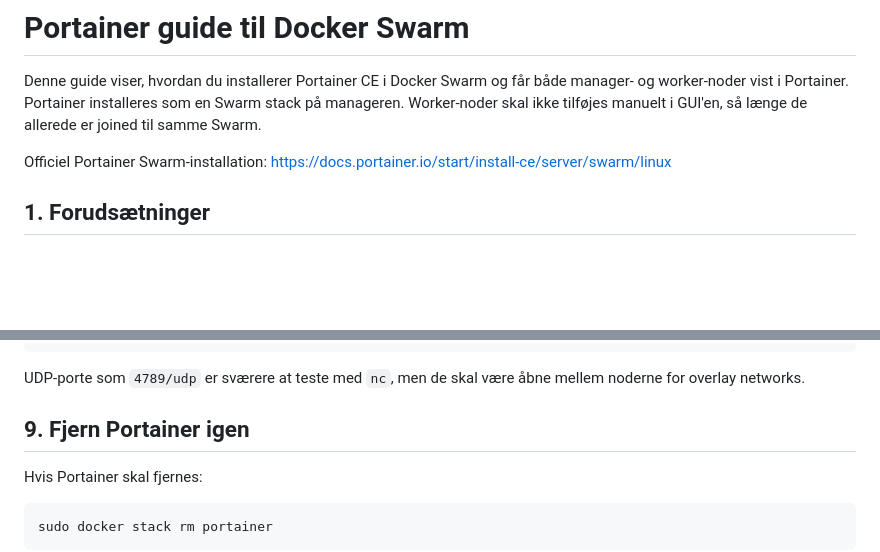
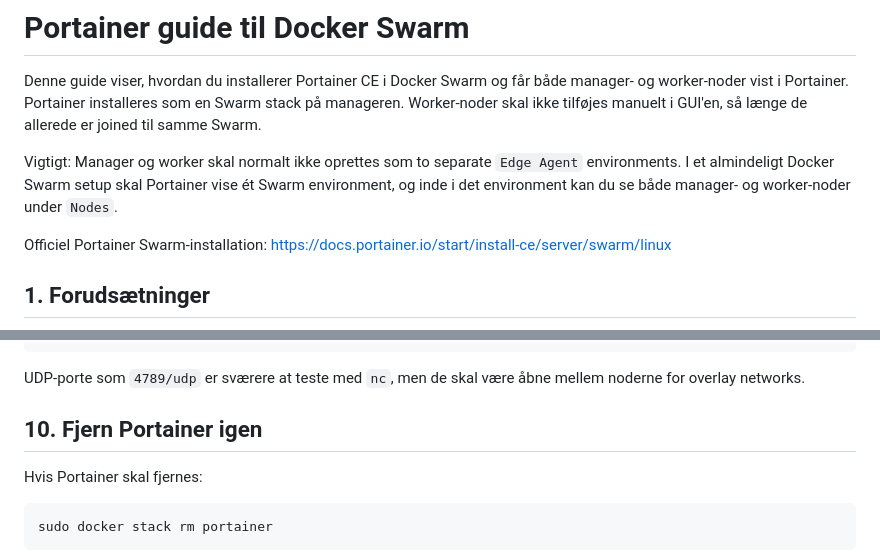
Before and after one commit to madsdude/H6-Mereoel, a Markdown page: docs/PORTAINER.md, 2 parts joined by grey strips. Rendered like a GitHub page; blank space fills up the shorter version.

```diff
--- a/docs/PORTAINER.md
+++ b/docs/PORTAINER.md
@@ -1,6 +1,8 @@
 # Portainer guide til Docker Swarm
 
 Denne guide viser, hvordan du installerer Portainer CE i Docker Swarm og får både manager- og worker-noder vist i Portainer. Portainer installeres som en Swarm stack på manageren. Worker-noder skal ikke tilføjes manuelt i GUI'en, så længe de allerede er joined til samme Swarm.
+
+Vigtigt: Manager og worker skal normalt ikke oprettes som to separate `Edge Agent` environments. I et almindeligt Docker Swarm setup skal Portainer vise ét Swarm environment, og inde i det environment kan du se både manager- og worker-noder under `Nodes`.
 
 Officiel Portainer Swarm-installation: https://docs.portainer.io/start/install-ce/server/swarm/linux
 
@@ -255,7 +331,7 @@ nc -vz <MANAGER-IP> 9001
 
 UDP-porte som `4789/udp` er sværere at teste med `nc`, men de skal være åbne mellem noderne for overlay networks.
 
-## 9. Fjern Portainer igen
+## 10. Fjern Portainer igen
 
 Hvis Portainer skal fjernes:
 
```
Also changed, not shown: other parts of docs/PORTAINER.md (+78 -4 lines).
